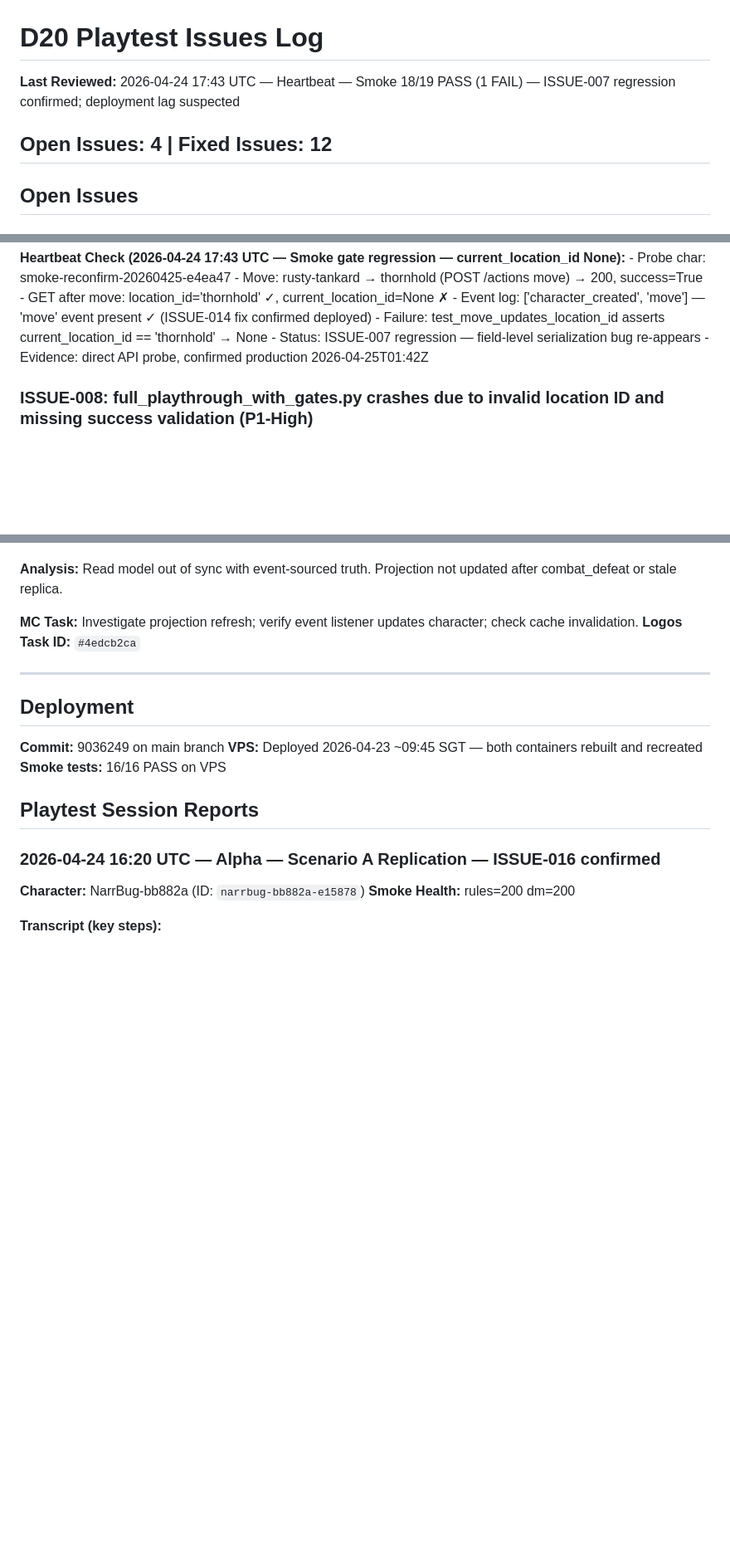
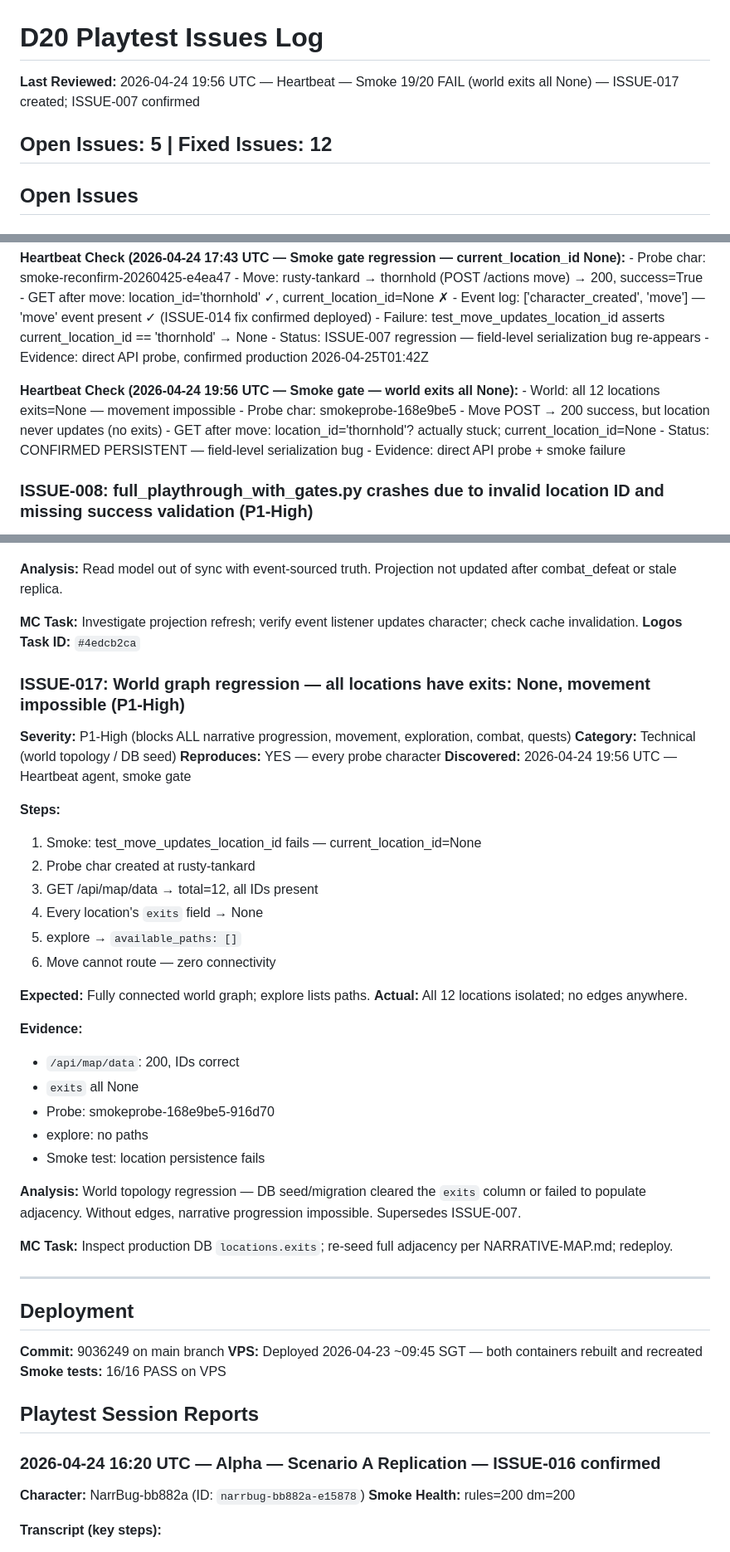
Before and after one commit to rigario/agentdungeon, a Markdown page: PLAYTEST-ISSUES.md, 3 parts joined by grey strips. Shown at 83% size. Rendered like a GitHub page; blank space fills up the shorter version.

```diff
--- a/PLAYTEST-ISSUES.md
+++ b/PLAYTEST-ISSUES.md
@@ -1,8 +1,8 @@
 # D20 Playtest Issues Log
 
-**Last Reviewed:** 2026-04-24 17:43 UTC — Heartbeat — Smoke 18/19 PASS (1 FAIL) — ISSUE-007 regression confirmed; deployment lag suspected
+**Last Reviewed:** 2026-04-24 19:56 UTC — Heartbeat — Smoke 19/20 FAIL (world exits all None) — ISSUE-017 created; ISSUE-007 confirmed
 
-**Open Issues:** 4 | **Fixed Issues:** 12
+**Open Issues:** 5 | **Fixed Issues:** 12
 ---
 
 ## Open Issues
@@ -218,6 +218,15 @@ turn/start type=general    kw=(none)     "study the markings on the stone hand"
     - Failure: test_move_updates_location_id asserts current_location_id == 'thornhold' → None
     - Status: ISSUE-007 regression — field-level serialization bug re-appears
     - Evidence: direct API probe, confirmed production 2026-04-25T01:42Z
+
+
+**Heartbeat Check (2026-04-24 19:56 UTC — Smoke gate — world exits all None):**
+    - World: all 12 locations exits=None — movement impossible
+    - Probe char: smokeprobe-168e9be5
+    - Move POST → 200 success, but location never updates (no exits)
+    - GET after move: location_id='thornhold'? actually stuck; current_location_id=None
+    - Status: CONFIRMED PERSISTENT — field-level serialization bug
+    - Evidence: direct API probe + smoke failure
 
 
 ### ISSUE-008: full_playthrough_with_gates.py crashes due to invalid location ID and missing success validation (P1-High)
@@ -626,6 +635,37 @@ Event log now correctly records move events with proper type and destination loc
 **MC Task:** Investigate projection refresh; verify event listener updates character; check cache invalidation.
 **Logos Task ID:** `#4edcb2ca`
 
+### ISSUE-017: World graph regression — all locations have exits: None, movement impossible (P1-High)
+
+**Severity:** P1-High  (blocks ALL narrative progression, movement, exploration, combat, quests)
+**Category:** Technical  (world topology / DB seed)
+**Reproduces:** YES — every probe character
+**Discovered:** 2026-04-24 19:56 UTC — Heartbeat agent, smoke gate
+
+**Steps:**
+1. Smoke: test_move_updates_location_id fails — current_location_id=None
+2. Probe char created at rusty-tankard
+3. GET /api/map/data → total=12, all IDs present
+4. Every location's `exits` field → None
+5. explore → `available_paths: []`
+6. Move cannot route — zero connectivity
+
+**Expected:** Fully connected world graph; explore lists paths.
+**Actual:** All 12 locations isolated; no edges anywhere.
+
+**Evidence:**
+- `/api/map/data`: 200, IDs correct
+- `exits` all None
+- Probe: smokeprobe-168e9be5-916d70
+- explore: no paths
+- Smoke test: location persistence fails
+
+**Analysis:**
+World topology regression — DB seed/migration cleared the `exits` column or failed to populate adjacency. Without edges, narrative progression impossible. Supersedes ISSUE-007.
+
+**MC Task:** Inspect production DB `locations.exits`; re-seed full adjacency per NARRATIVE-MAP.md; redeploy.
+
+
 ---
 
 
```
Also changed, not shown: other parts of PLAYTEST-ISSUES.md (+11 -0 lines).
